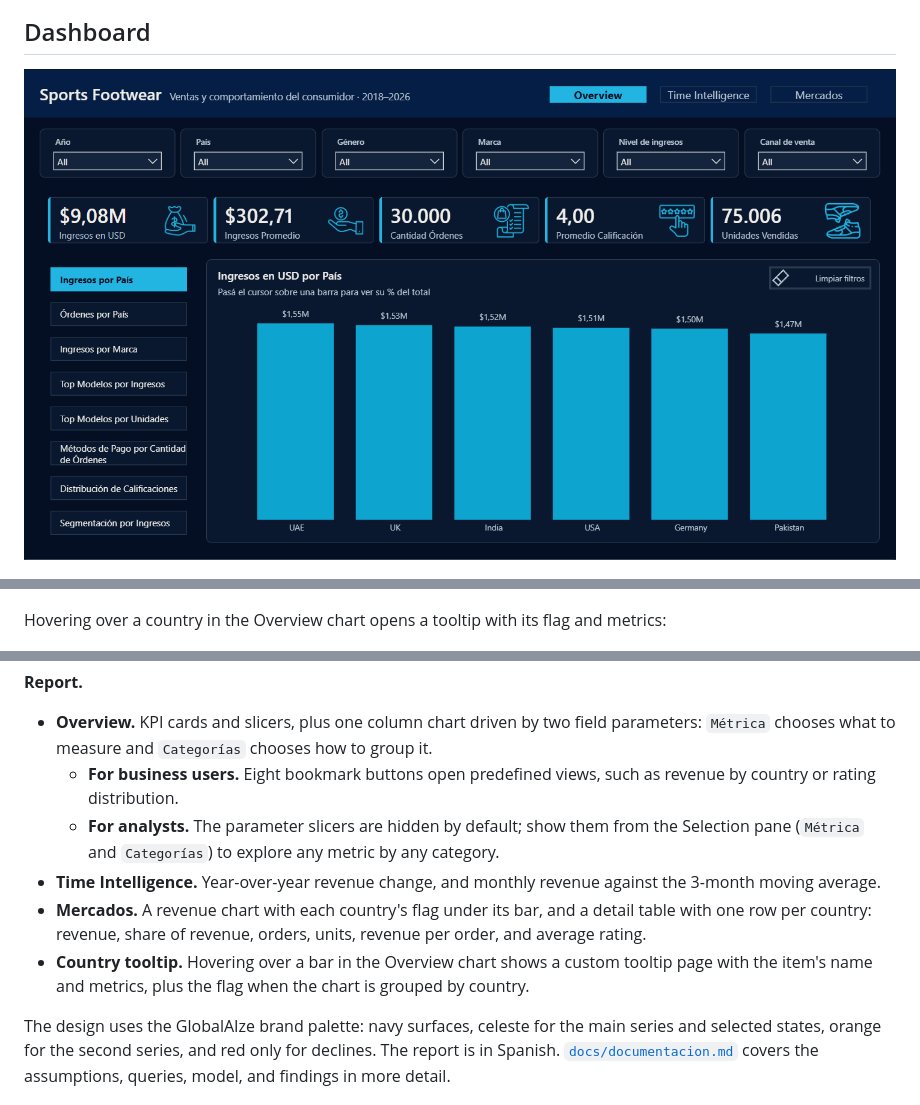
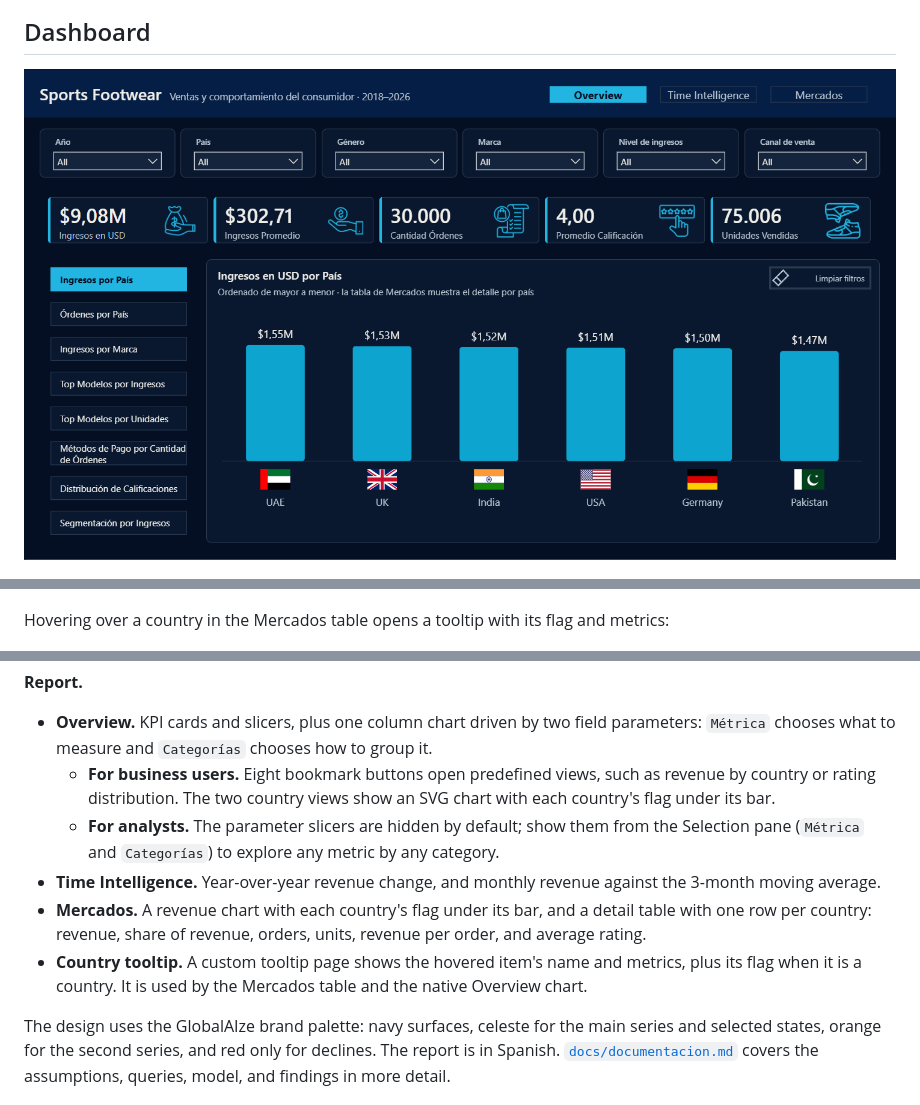
Before and after one commit to mauroemartinez/Sports_Footwear_Sales_and_Consumer_Behavior_Analysis-Technical_Challenge, a Markdown page: README.md, 3 parts joined by grey strips. GitHub-like rendering; pictures changed too: Images/overview.png.

```diff
--- a/README.md
+++ b/README.md
@@ -10,7 +10,7 @@ A Power BI analysis of sports footwear sales across six countries from 2018 to 2
 
 ![Markets page](Images/markets.png)
 
-Hovering over a country in the Overview chart opens a tooltip with its flag and metrics:
+Hovering over a country in the Mercados table opens a tooltip with its flag and metrics:
 
 <img src="Images/tooltip.png" alt="Country tooltip with flag" width="420">
 
@@ -60,11 +60,11 @@ The dataset is described by its author as realistic data, but it includes orders
 **Report.**
 
 - **Overview.** KPI cards and slicers, plus one column chart driven by two field parameters: `Métrica` chooses what to measure and `Categorías` chooses how to group it.
-  - **For business users.** Eight bookmark buttons open predefined views, such as revenue by country or rating distribution.
+  - **For business users.** Eight bookmark buttons open predefined views, such as revenue by country or rating distribution. The two country views show an SVG chart with each country's flag under its bar.
   - **For analysts.** The parameter slicers are hidden by default; show them from the Selection pane (`Métrica` and `Categorías`) to explore any metric by any category.
 - **Time Intelligence.** Year-over-year revenue change, and monthly revenue against the 3-month moving average.
 - **Mercados.** A revenue chart with each country's flag under its bar, and a detail table with one row per country: revenue, share of revenue, orders, units, revenue per order, and average rating.
-- **Country tooltip.** Hovering over a bar in the Overview chart shows a custom tooltip page with the item's name and metrics, plus the flag when the chart is grouped by country.
+- **Country tooltip.** A custom tooltip page shows the hovered item's name and metrics, plus its flag when it is a country. It is used by the Mercados table and the native Overview chart.
 
 The design uses the GlobalAIze brand palette: navy surfaces, celeste for the main series and selected states, orange for the second series, and red only for declines. The report is in Spanish. [`docs/documentacion.md`](docs/documentacion.md) covers the assumptions, queries, model, and findings in more detail.
 
```
Also changed, not shown: other parts of README.md (+1 -1 lines), docs/documentacion.md (+2 -1 lines), 13 other files.
